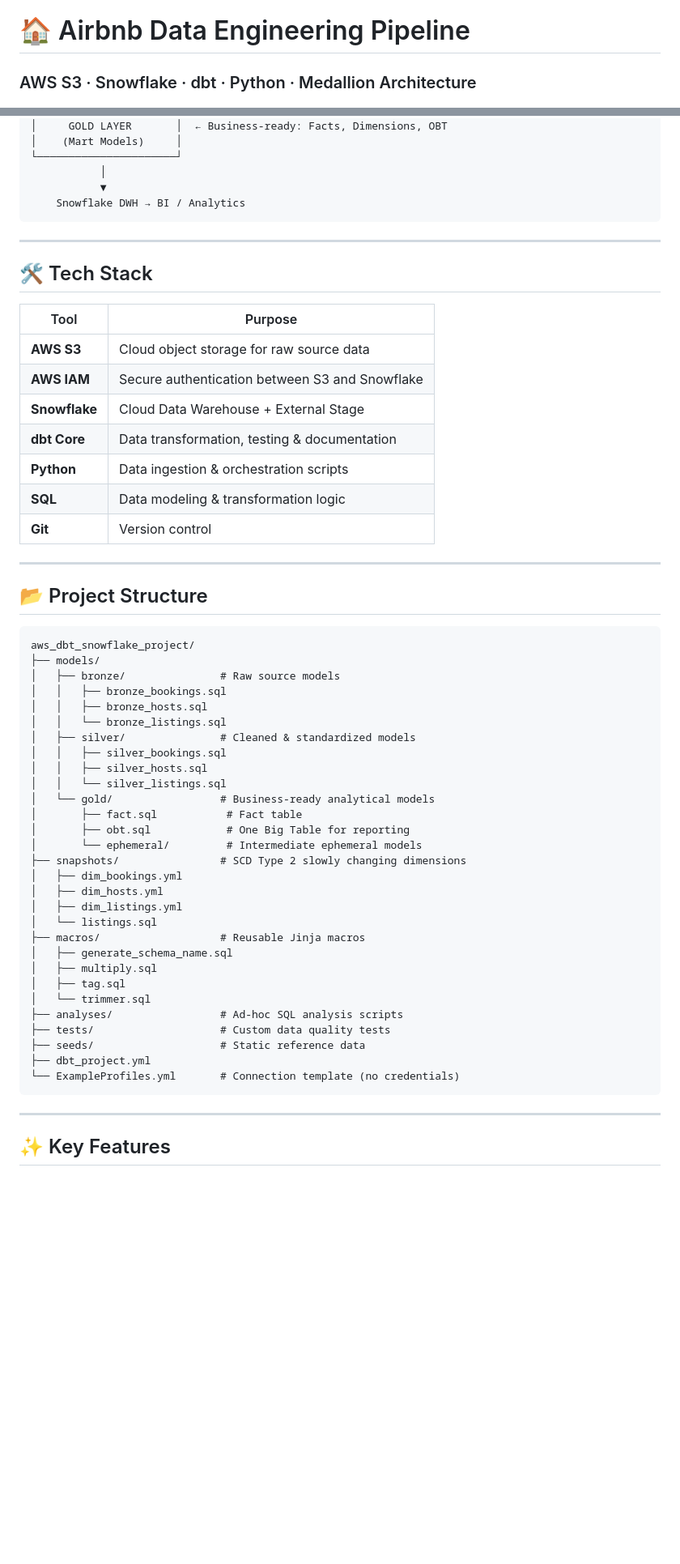
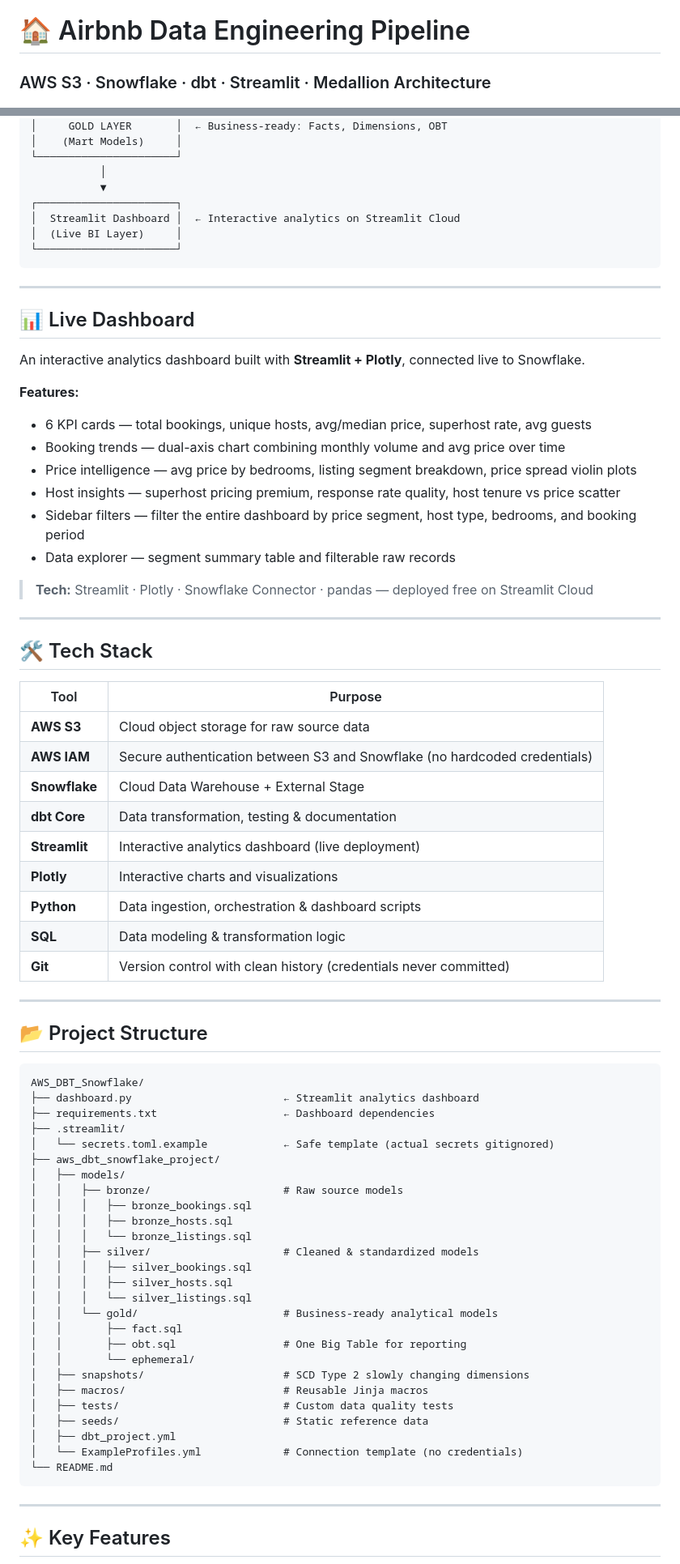
Before and after one commit to avikalsingh/AirBnb_Data_Engineer_Project_with_Snowflake_DBT, a Markdown page: README.md, 2 parts joined by grey strips. Shown at 81% size. Drawn GitHub-style; blank space fills up the shorter version.

Commit message:
Update: Adding Streamlit Dashboard

````diff
--- a/README.md
+++ b/README.md
@@ -1,5 +1,5 @@
 # 🏠 Airbnb Data Engineering Pipeline
-### AWS S3 · Snowflake · dbt · Python · Medallion Architecture
+### AWS S3 · Snowflake · dbt · Streamlit · Medallion Architecture
 
 ![Python](https://img.shields.io/badge/Python-3.11-blue?logo=python&logoColor=white)
 ![dbt](https://img.shields.io/badge/dbt-Core-orange?logo=dbt&logoColor=white)
@@ -52,8 +53,27 @@ An end-to-end **Data Engineering pipeline** built on real-world Airbnb data, imp
 └──────────────────────┘
            │
            ▼
-    Snowflake DWH → BI / Analytics
+┌──────────────────────┐
+│  Streamlit Dashboard │  ← Interactive analytics on Streamlit Cloud
+│  (Live BI Layer)     │
+└──────────────────────┘
 ```
+
+---
+
+## 📊 Live Dashboard
+
+An interactive analytics dashboard built with **Streamlit + Plotly**, connected live to Snowflake.
+
+**Features:**
+- 6 KPI cards — total bookings, unique hosts, avg/median price, superhost rate, avg guests
+- Booking trends — dual-axis chart combining monthly volume and avg price over time
+- Price intelligence — avg price by bedrooms, listing segment breakdown, price spread violin plots
+- Host insights — superhost pricing premium, response rate quality, host tenure vs price scatter
+- Sidebar filters — filter the entire dashboard by price segment, host type, bedrooms, and booking period
+- Data explorer — segment summary table and filterable raw records
+
+> **Tech:** Streamlit · Plotly · Snowflake Connector · pandas — deployed free on Streamlit Cloud
 
 ---
 
@@ -62,47 +82,46 @@ An end-to-end **Data Engineering pipeline** built on real-world Airbnb data, imp
 | Tool | Purpose |
 |------|---------|
 | **AWS S3** | Cloud object storage for raw source data |
-| **AWS IAM** | Secure authentication between S3 and Snowflake |
+| **AWS IAM** | Secure authentication between S3 and Snowflake (no hardcoded credentials) |
 | **Snowflake** | Cloud Data Warehouse + External Stage |
 | **dbt Core** | Data transformation, testing & documentation |
-| **Python** | Data ingestion & orchestration scripts |
+| **Streamlit** | Interactive analytics dashboard (live deployment) |
+| **Plotly** | Interactive charts and visualizations |
+| **Python** | Data ingestion, orchestration & dashboard scripts |
 | **SQL** | Data modeling & transformation logic |
-| **Git** | Version control |
+| **Git** | Version control with clean history (credentials never committed) |
 
 ---
 
 ## 📂 Project Structure
 
 ```
-aws_dbt_snowflake_project/
-├── models/
-│   ├── bronze/               # Raw source models
-│   │   ├── bronze_bookings.sql
-│   │   ├── bronze_hosts.sql
-│   │   └── bronze_listings.sql
-│   ├── silver/               # Cleaned & standardized models
-│   │   ├── silver_bookings.sql
-│   │   ├── silver_hosts.sql
-│   │   └── silver_listings.sql
-│   └── gold/                 # Business-ready analytical models
-│       ├── fact.sql           # Fact table
-│       ├── obt.sql            # One Big Table for reporting
-│       └── ephemeral/         # Intermediate ephemeral models
-├── snapshots/                # SCD Type 2 slowly changing dimensions
-│   ├── dim_bookings.yml
-│   ├── dim_hosts.yml
-│   ├── dim_listings.yml
-│   └── listings.sql
-├── macros/                   # Reusable Jinja macros
-│   ├── generate_schema_name.sql
-│   ├── multiply.sql
-│   ├── tag.sql
-│   └── trimmer.sql
-├── analyses/                 # Ad-hoc SQL analysis scripts
-├── tests/                    # Custom data quality tests
-├── seeds/                    # Static reference data
-├── dbt_project.yml
-└── ExampleProfiles.yml       # Connection template (no credentials)
+AWS_DBT_Snowflake/
+├── dashboard.py                        ← Streamlit analytics dashboard
+├── requirements.txt                    ← Dashboard dependencies
+├── .streamlit/
+│   └── secrets.toml.example            ← Safe template (actual secrets gitignored)
+├── aws_dbt_snowflake_project/
+│   ├── models/
+│   │   ├── bronze/                     # Raw source models
+│   │   │   ├── bronze_bookings.sql
+│   │   │   ├── bronze_hosts.sql
+│   │   │   └── bronze_listings.sql
+│   │   ├── silver/                     # Cleaned & standardized models
+│   │   │   ├── silver_bookings.sql
+│   │   │   ├── silver_hosts.sql
+│   │   │   └── silver_listings.sql
+│   │   └── gold/                       # Business-ready analytical models
+│   │       ├── fact.sql
+│   │       ├── obt.sql                 # One Big Table for reporting
+│   │       └── ephemeral/
+│   ├── snapshots/                      # SCD Type 2 slowly changing dimensions
+│   ├── macros/                         # Reusable Jinja macros
+│   ├── tests/                          # Custom data quality tests
+│   ├── seeds/                          # Static reference data
+│   ├── dbt_project.yml
+│   └── ExampleProfiles.yml             # Connection template (no credentials)
+└── README.md
 ```
 
 ---
````
Also changed, not shown: other parts of README.md (+36 -27 lines).
